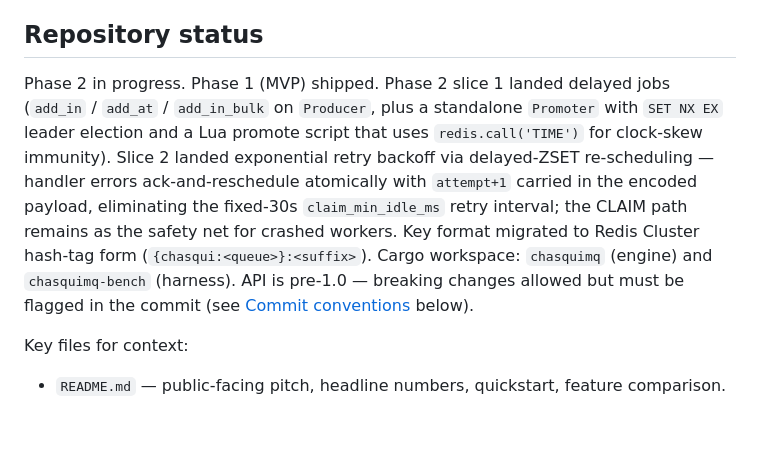
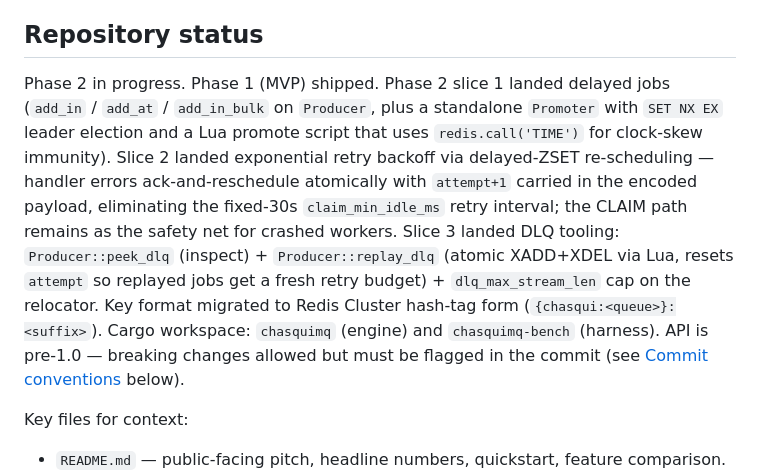
Before and after one commit to jotarios/chasquimq, a Markdown page: CLAUDE.md, the part around the change. GitHub-like rendering; blank space fills up the shorter version.

```diff
--- a/CLAUDE.md
+++ b/CLAUDE.md
@@ -4,7 +4,7 @@ This file provides guidance to Claude Code (claude.ai/code) when working with co
 
 ## Repository status
 
-Phase 2 in progress. Phase 1 (MVP) shipped. Phase 2 slice 1 landed delayed jobs (`add_in` / `add_at` / `add_in_bulk` on `Producer`, plus a standalone `Promoter` with `SET NX EX` leader election and a Lua promote script that uses `redis.call('TIME')` for clock-skew immunity). Slice 2 landed exponential retry backoff via delayed-ZSET re-scheduling — handler errors ack-and-reschedule atomically with `attempt+1` carried in the encoded payload, eliminating the fixed-30s `claim_min_idle_ms` retry interval; the CLAIM path remains as the safety net for crashed workers. Key format migrated to Redis Cluster hash-tag form (`{chasqui:<queue>}:<suffix>`). Cargo workspace: `chasquimq` (engine) and `chasquimq-bench` (harness). API is pre-1.0 — breaking changes allowed but must be flagged in the commit (see [Commit conventions](#commit-conventions) below).
+Phase 2 in progress. Phase 1 (MVP) shipped. Phase 2 slice 1 landed delayed jobs (`add_in` / `add_at` / `add_in_bulk` on `Producer`, plus a standalone `Promoter` with `SET NX EX` leader election and a Lua promote script that uses `redis.call('TIME')` for clock-skew immunity). Slice 2 landed exponential retry backoff via delayed-ZSET re-scheduling — handler errors ack-and-reschedule atomically with `attempt+1` carried in the encoded payload, eliminating the fixed-30s `claim_min_idle_ms` retry interval; the CLAIM path remains as the safety net for crashed workers. Slice 3 landed DLQ tooling: `Producer::peek_dlq` (inspect) + `Producer::replay_dlq` (atomic XADD+XDEL via Lua, resets `attempt` so replayed jobs get a fresh retry budget) + `dlq_max_stream_len` cap on the relocator. Key format migrated to Redis Cluster hash-tag form (`{chasqui:<queue>}:<suffix>`). Cargo workspace: `chasquimq` (engine) and `chasquimq-bench` (harness). API is pre-1.0 — breaking changes allowed but must be flagged in the commit (see [Commit conventions](#commit-conventions) below).
 
 Key files for context:
 
```
Also changed, not shown: README.md (+9 -1 lines).
